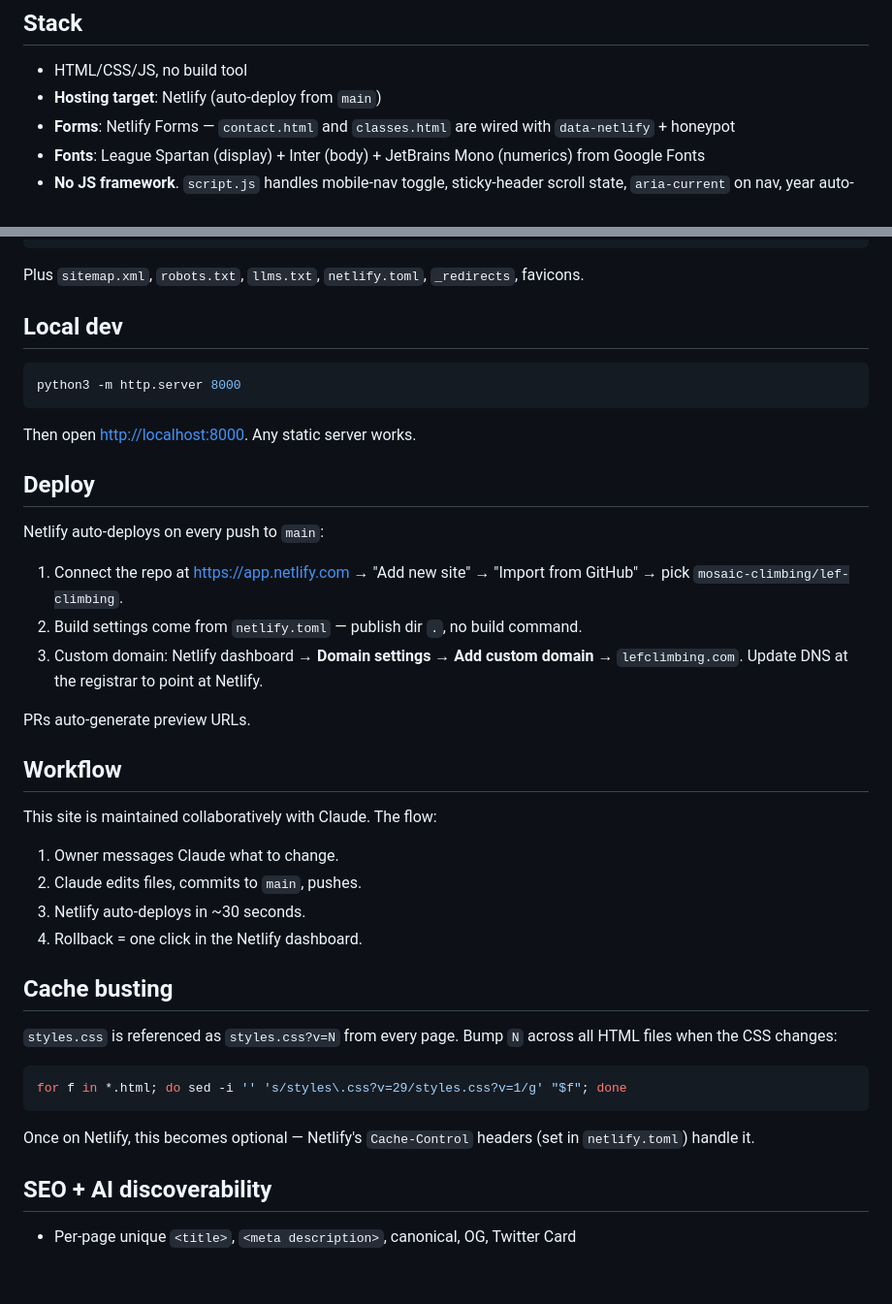
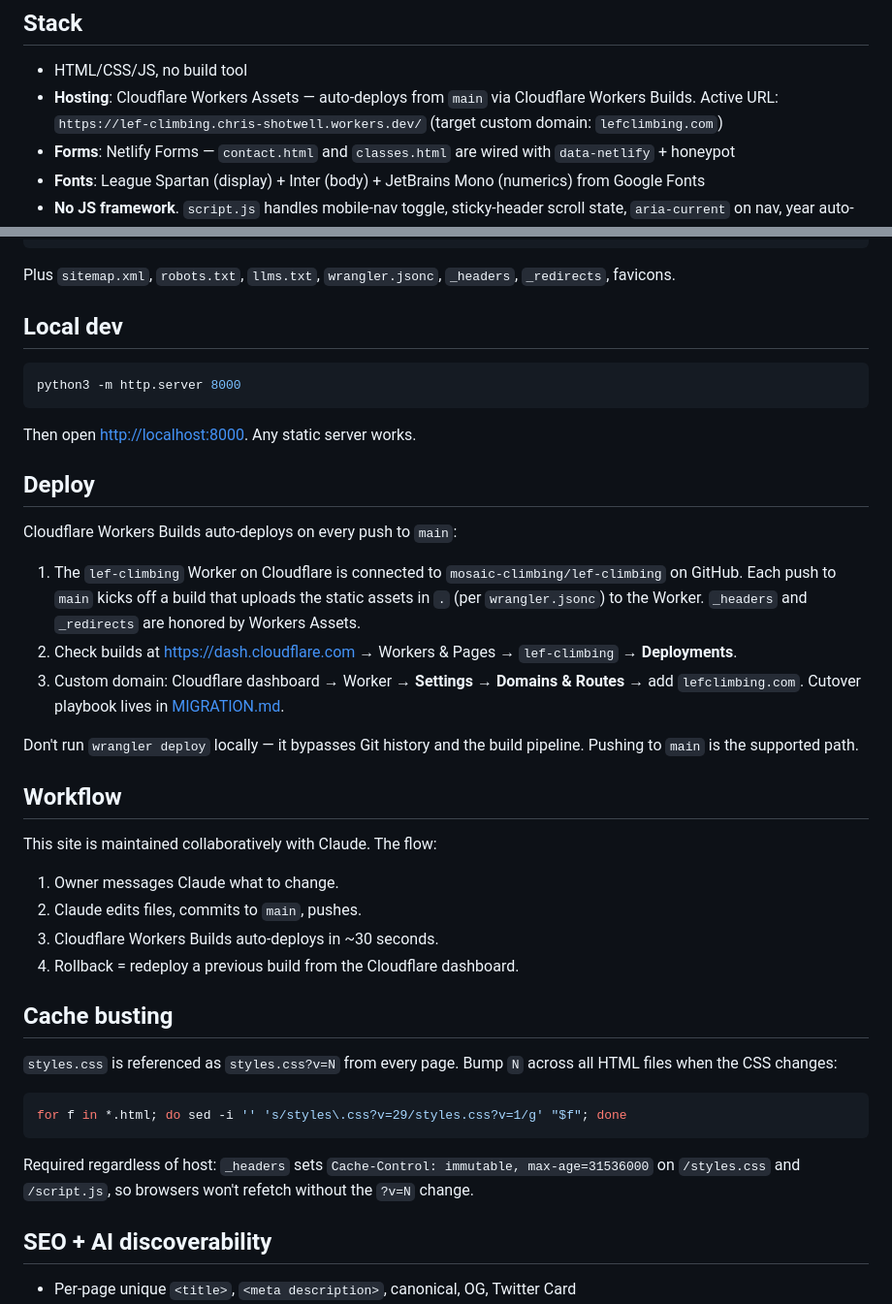
Before and after one commit to mosaic-climbing/lef-climbing, a Markdown page: README.md, 2 parts joined by grey strips. Shown at 97% size. Rendered like a GitHub page; blank space fills up the shorter version.

Commit message:
docs(readme): update hosting from Netlify to Cloudflare Workers (#1)
The repo moved to Cloudflare Workers Assets (wrangler.jsonc, _headers)
but the README still described a Netlify-based deploy. Aligns the
Stack, Deploy, Workflow, and Cache busting sections with how the site
is actually built and shipped.

Co-authored-by: Chris Shotwell <chris@lefclimbing.com>

````diff
--- a/README.md
+++ b/README.md
@@ -12,7 +12,7 @@ Plain HTML + one CSS file + one JS file. No framework, no build step, no `packag
 ## Stack
 
 - HTML/CSS/JS, no build tool
-- **Hosting target**: Netlify (auto-deploy from `main`)
+- **Hosting**: Cloudflare Workers Assets — auto-deploys from `main` via Cloudflare Workers Builds. Active URL: `https://lef-climbing.chris-shotwell.workers.dev/` (target custom domain: `lefclimbing.com`)
 - **Forms**: Netlify Forms — `contact.html` and `classes.html` are wired with `data-netlify` + honeypot
 - **Fonts**: League Spartan (display) + Inter (body) + JetBrains Mono (numerics) from Google Fonts
 - **No JS framework**. `script.js` handles mobile-nav toggle, sticky-header scroll state, `aria-current` on nav, year auto-fill, and an injected chat bubble
@@ -31,7 +31,7 @@ climb-with-us.html      day passes / memberships / gift cards (links to portal)
 waiver.html             redirect to portal waiver
 ```
 
-Plus `sitemap.xml`, `robots.txt`, `llms.txt`, `netlify.toml`, `_redirects`, favicons.
+Plus `sitemap.xml`, `robots.txt`, `llms.txt`, `wrangler.jsonc`, `_headers`, `_redirects`, favicons.
 
 ## Local dev
 
@@ -43,13 +43,13 @@ Then open <http://localhost:8000>. Any static server works.
 
 ## Deploy
 
-Netlify auto-deploys on every push to `main`:
+Cloudflare Workers Builds auto-deploys on every push to `main`:
 
-1. Connect the repo at <https://app.netlify.com> → "Add new site" → "Import from GitHub" → pick `mosaic-climbing/lef-climbing`.
-2. Build settings come from `netlify.toml` — publish dir `.`, no build command.
-3. Custom domain: Netlify dashboard → **Domain settings** → **Add custom domain** → `lefclimbing.com`. Update DNS at the registrar to point at Netlify.
+1. The `lef-climbing` Worker on Cloudflare is connected to `mosaic-climbing/lef-climbing` on GitHub. Each push to `main` kicks off a build that uploads the static assets in `.` (per `wrangler.jsonc`) to the Worker. `_headers` and `_redirects` are honored by Workers Assets.
+2. Check builds at <https://dash.cloudflare.com> → Workers & Pages → `lef-climbing` → **Deployments**.
+3. Custom domain: Cloudflare dashboard → Worker → **Settings** → **Domains & Routes** → add `lefclimbing.com`. Cutover playbook lives in [MIGRATION.md](MIGRATION.md).
 
-PRs auto-generate preview URLs.
+Don't run `wrangler deploy` locally — it bypasses Git history and the build pipeline. Pushing to `main` is the supported path.
 
 ## Workflow
 
@@ -57,8 +57,8 @@ This site is maintained collaboratively with Claude. The flow:
 
 1. Owner messages Claude what to change.
 2. Claude edits files, commits to `main`, pushes.
-3. Netlify auto-deploys in ~30 seconds.
-4. Rollback = one click in the Netlify dashboard.
+3. Cloudflare Workers Builds auto-deploys in ~30 seconds.
+4. Rollback = redeploy a previous build from the Cloudflare dashboard.
 
 ## Cache busting
 
@@ -68,7 +68,7 @@ This site is maintained collaboratively with Claude. The flow:
 for f in *.html; do sed -i '' 's/styles\.css?v=29/styles.css?v=1/g' "$f"; done
 ```
 
-Once on Netlify, this becomes optional — Netlify's `Cache-Control` headers (set in `netlify.toml`) handle it.
+Required regardless of host: `_headers` sets `Cache-Control: immutable, max-age=31536000` on `/styles.css` and `/script.js`, so browsers won't refetch without the `?v=N` change.
 
 ## SEO + AI discoverability
 
````
